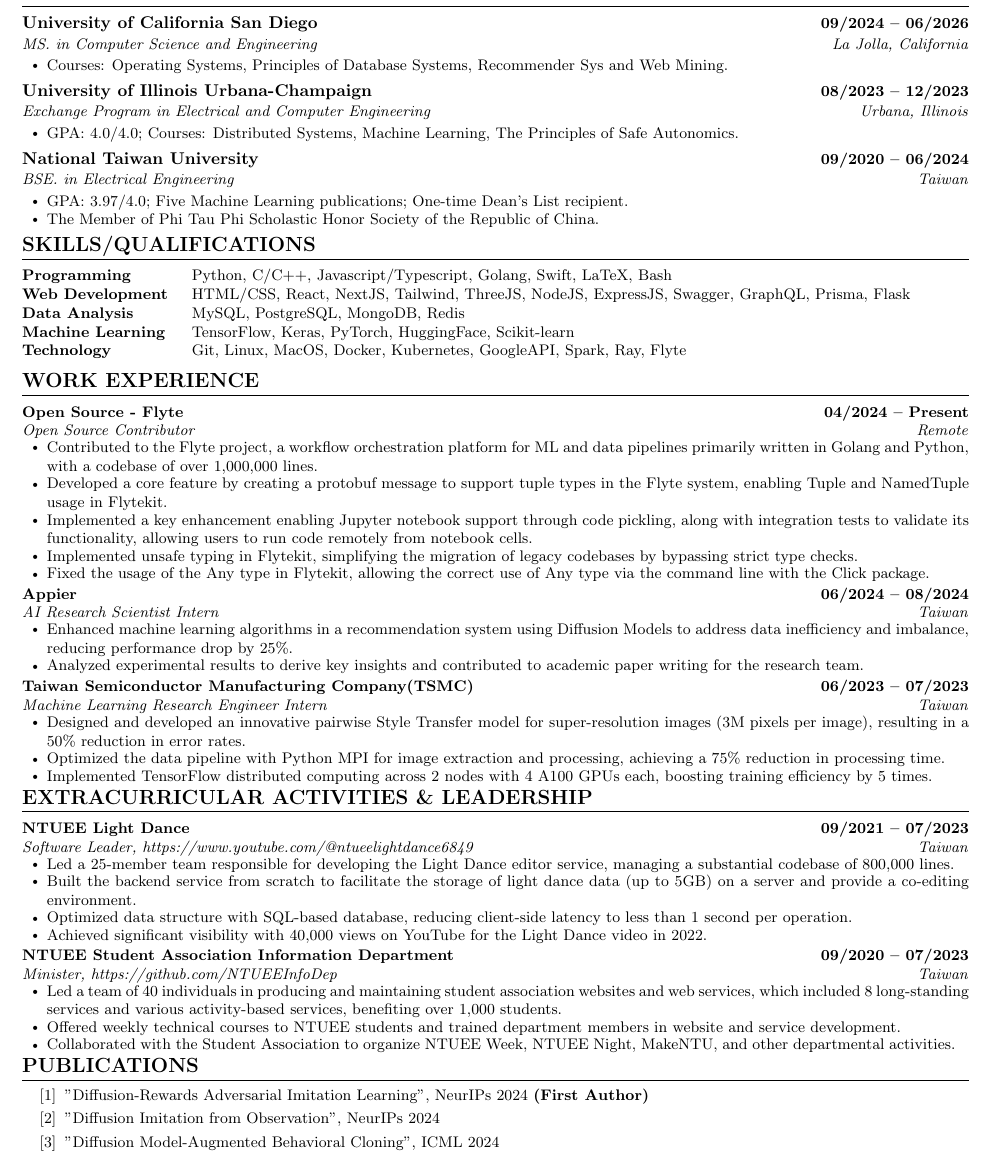
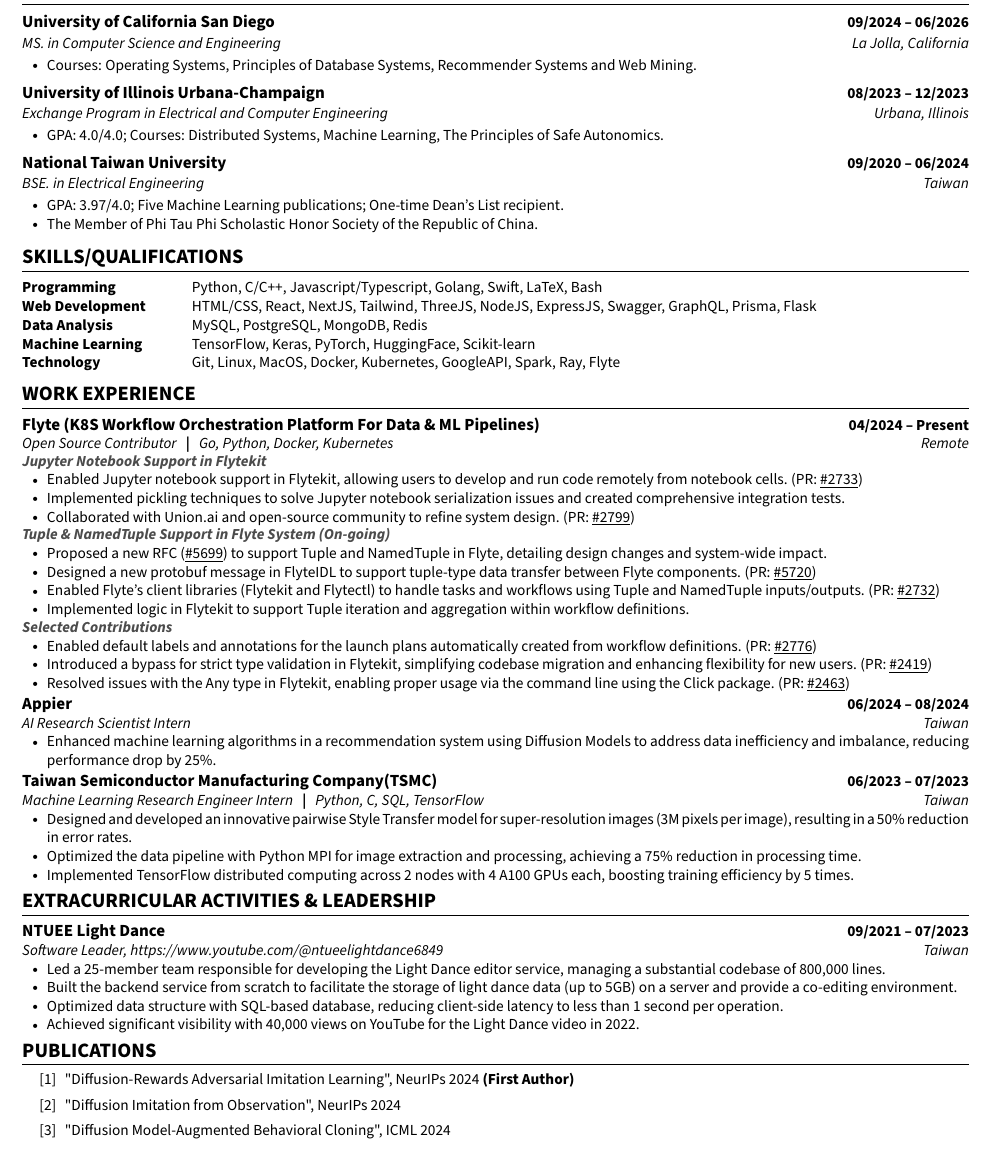
Before and after one commit to Mecoli1219/Resume, a LaTeX CV (resume.tex, which reads education.tex, experience.tex, extra.tex): part of the page, cut so that both start at the same text. Compiled offline with pdfLaTeX.

Commit message:
2024.10.11 Update

```diff
--- a/education.tex
+++ b/education.tex
@@ -4,7 +4,7 @@
       {University of California San Diego}{09/2024 -- 06/2026}
       {MS. in Computer Science and Engineering}{La Jolla, California}
       \resumeItemListStart
-        \resumeItem{Courses: Operating Systems, Principles of Database Systems, Recommender Sys and Web Mining.}
+        \resumeItem{Courses: Operating Systems, Principles of Database Systems, Recommender Systems and Web Mining.}
       \resumeItemListEnd
     \resumeSubheading
       {University of Illinois Urbana-Champaign}{08/2023 -- 12/2023}
--- a/experience.tex
+++ b/experience.tex
@@ -1,26 +1,42 @@
 \section{WORK EXPERIENCE}
   \resumeSubHeadingListStart
-    \resumeSubheading{Open Source - Flyte}{04/2024 -- Present}
-    {Open Source Contributor}{Remote}
+    \resumeSubheading{Flyte (K8S Workflow Orchestration Platform For Data \& ML Pipelines)}{04/2024 -- Present}
+    {Open Source Contributor ~~\textbf{|}~~ Go, Python, Docker, Kubernetes}{Remote}
+    \resumeSubSubheading{Jupyter Notebook Support in Flytekit}
       \resumeItemListStart
-        \resumeItem{Contributed to the Flyte project, a workflow orchestration platform for ML and data pipelines primarily written in Golang and Python, with a codebase of over 1,000,000 lines.}
-        \resumeItem{Developed a core feature by creating a protobuf message to support tuple types in the Flyte system, enabling Tuple and NamedTuple usage in Flytekit.}
-        \resumeItem{Implemented a key enhancement enabling Jupyter notebook support through code pickling, along with integration tests to validate its functionality, allowing users to run code remotely from notebook cells.}
-        \resumeItem{Implemented unsafe typing in Flytekit, simplifying the migration of legacy codebases by bypassing strict type checks.}
-        \resumeItem{Fixed the usage of the Any type in Flytekit, allowing the correct use of Any type via the command line with the Click package.}
+        \resumeItem{Enabled Jupyter notebook support in Flytekit, allowing users to develop and run code remotely from notebook cells. (PR: \href{https://github.com/flyteorg/flytekit/pull/2733}{\underline{\#2733}})}
+        \resumeItem{Implemented pickling techniques to solve Jupyter notebook serialization issues and created comprehensive integration tests.}
+        \resumeItem{Collaborated with Union.ai and open-source community to refine system design. (PR: \href{https://github.com/flyteorg/flytekit/pull/2799}{\underline{\#2799}})}
+        % \resumeItem{}
       \resumeItemListEnd
+      \resumeSubSubheading{Tuple \& NamedTuple Support in Flyte System (On-going)}
+        \resumeItemListStart
+          \resumeItem{Proposed a new RFC (\href{https://github.com/flyteorg/flyte/pull/5699}{\underline{\#5699}}) to support Tuple and NamedTuple in Flyte, detailing design changes and system-wide impact.}
+          \resumeItem{Designed a new protobuf message in FlyteIDL to support tuple-type data transfer between Flyte components. (PR: \href{https://github.com/flyteorg/flyte/pull/5720}{\underline{\#5720}})}
+          \resumeItem{Enabled Flyte's client libraries (Flytekit and Flytectl) to handle tasks and workflows using Tuple and NamedTuple inputs/outputs. (PR: \href{https://github.com/flyteorg/flytekit/pull/2732}{\underline{\#2732}})}
+          \resumeItem{Implemented logic in Flytekit to support Tuple iteration and aggregation within workflow definitions.}
+        \resumeItemListEnd
+      \resumeSubSubheading{Selected Contributions}
+      \resumeItemListStart
+        \resumeItem{Enabled default labels and annotations for the launch plans automatically created from workflow definitions. (PR: \href{https://github.com/flyteorg/flytekit/pull/2776}{\underline{\#2776}})}
+        \resumeItem{Introduced a bypass for strict type validation in Flytekit, simplifying codebase migration and enhancing flexibility for new users. (PR: \href{https://github.com/flyteorg/flytekit/pull/2419}{\underline{\#2419}})}
+        \resumeItem{Resolved issues with the Any type in Flytekit, enabling proper usage via the command line using the Click package. (PR: \href{https://github.com/flyteorg/flytekit/pull/2463}{\underline{\#2463}})}
+      \resumeItemListEnd
+      % \resumeItemListStart
+      %   \resumeItem{Implemented unsafe typing in Flytekit, simplifying the migration of legacy codebases by bypassing strict type checks.}
+      %   \resumeItem{Fixed the usage of the Any type in Flytekit, allowing the correct use of Any type via the command line with the Click package.}
+      % \resumeItemListEnd
 
     \resumeSubheading
     {Appier}{06/2024 -- 08/2024}
     {AI Research Scientist Intern}{Taiwan}
     \resumeItemListStart
       \resumeItem{Enhanced machine learning algorithms in a recommendation system using Diffusion Models to address data inefficiency and imbalance, reducing performance drop by 25\%.}
-      \resumeItem{Analyzed experimental results to derive key insights and contributed to academic paper writing for the research team.}
     \resumeItemListEnd
 
     \resumeSubheading
       {Taiwan Semiconductor Manufacturing Company(TSMC)}{06/2023 -- 07/2023}
-      {Machine Learning Research Engineer Intern}{Taiwan}
+      {Machine Learning Research Engineer Intern ~~\textbf{|}~~ Python, C, SQL, TensorFlow}{Taiwan}
       \resumeItemListStart
         \resumeItem{Designed and developed an innovative pairwise Style Transfer model for super-resolution images (3M pixels per image), resulting in a 50\% reduction in error rates.}
         \resumeItem{Optimized the data pipeline with Python MPI for image extraction and processing, achieving a 75\% reduction in processing time.}
--- a/extra.tex
+++ b/extra.tex
@@ -8,15 +8,15 @@
         \resumeItem{Optimized data structure with SQL-based database, reducing client-side latency to less than 1 second per operation.}
         \resumeItem{Achieved significant visibility with 40,000 views on YouTube for the Light Dance video in 2022.}
       \resumeItemListEnd
-    \resumeSubheading{NTUEE Student Association Information Department}{09/2020 -- 07/2023}
-        {Minister, \textit{\href{https://github.com/NTUEEInfoDep}{https://github.com/NTUEEInfoDep}}}{Taiwan}
-        \resumeItemListStart
-            \resumeItem{Led a team of 40 individuals in producing and maintaining student association websites and web services, which included 8 long-standing services and various activity-based services, benefiting over 1,000 students.}
-            \resumeItem{Offered weekly technical courses to NTUEE students and trained department members in website and service development.}
-            \resumeItem{Collaborated with the Student Association to organize NTUEE Week, NTUEE Night, MakeNTU, and other departmental activities.}
-            % \resumeItem{Designed and implemented an algorithm based on stable marriage problem to ensure accurate distribution among 1,000 department students on a course pre-select website.}
-            % \resumeItem{Contributed to various departmental activities, including NTUEE Week, NTUEE Light Dance, MakeNTU, and more.}
-        \resumeItemListEnd
+    % \resumeSubheading{NTUEE Student Association Information Department}{09/2020 -- 07/2023}
+    %     {Minister, \textit{\href{https://github.com/NTUEEInfoDep}{https://github.com/NTUEEInfoDep}}}{Taiwan}
+    %     \resumeItemListStart
+    %         \resumeItem{Led a team of 40 individuals in producing and maintaining student association websites and web services, which included 8 long-standing services and various activity-based services, benefiting over 1,000 students.}
+    %         \resumeItem{Offered weekly technical courses to NTUEE students and trained department members in website and service development.}
+    %         \resumeItem{Collaborated with the Student Association to organize NTUEE Week, NTUEE Night, MakeNTU, and other departmental activities.}
+    %         % \resumeItem{Designed and implemented an algorithm based on stable marriage problem to ensure accurate distribution among 1,000 department students on a course pre-select website.}
+    %         % \resumeItem{Contributed to various departmental activities, including NTUEE Week, NTUEE Light Dance, MakeNTU, and more.}
+    %     \resumeItemListEnd
     % \resumeSubheading{iOS Club - National Taiwan University}{02/2024 - 06/2024}
     %   {Member}{Taiwan}
     %   \resumeItemListStart
--- a/resume.tex
+++ b/resume.tex
@@ -24,13 +24,18 @@
 \setlength{\columnsep}{-1pt}
 \input{glyphtounicode}
 \usepackage{geometry}
+\usepackage{color}
+
+\definecolor{boldcolor}{gray}{0.3} % range from [0,1]
+\newcommand{\lightbold}[1]{\textit{\textbf{\textcolor{boldcolor}{#1}}}}
+
 
 %----------FONT OPTIONS----------
 % sans-serif
 % \usepackage[sfdefault]{FiraSans}
 % \usepackage[sfdefault]{roboto}
 % \usepackage[sfdefault]{noto-sans}
-% \usepackage[default]{sourcesanspro}
+\usepackage[default]{sourcesanspro}
 
 % serif
 % \usepackage{CormorantGaramond}
@@ -85,16 +90,14 @@
 \newcommand{\resumeSubheading}[4]{
     \item
     \begin{tabular*}{1.0\textwidth}[t]{l@{\extracolsep{\fill}}r}
-      \textbf{#1} & \textbf{\small #2} \\
+      \textbf{\normalsize #1} & \textbf{\small #2} \\
       \textit{\small#3} & \textit{\small #4} \\
     \end{tabular*}\vspace{-5pt}
 }
 
-\newcommand{\resumeSubSubheading}[2]{
-    \item
-    \begin{tabular*}{0.97\textwidth}{l@{\extracolsep{\fill}}r}
-      \textit{\small#1} & \textit{\small #2} \\
-    \end{tabular*}\vspace{-7pt}
+\newcommand{\resumeSubSubheading}[1]{
+    \item \vspace{-2pt}
+    \lightbold{\small #1}\vspace{-5pt}
 }
 
 \newcommand{\resumeProjectHeading}[2]{
```
Also changed, not shown: resume.pdf.
